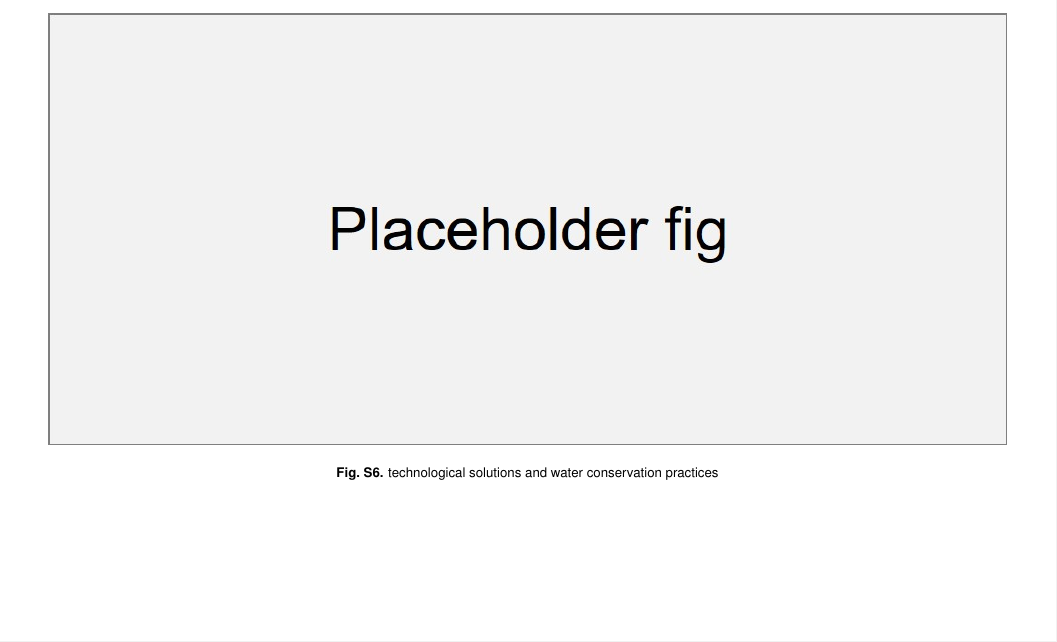
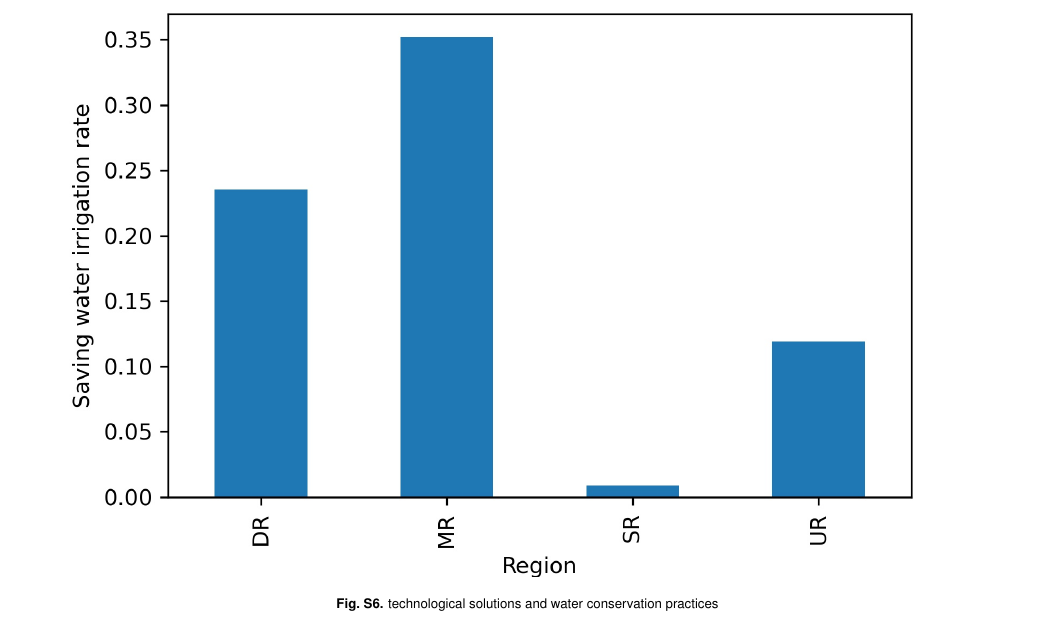
Before and after one commit to SongshGeo/Water-Governance-Regimes, a LaTeX document (tex/sup/supplementary_information.tex): part of page 13 of 19, cut so that both start at the same text. Compiled offline with pdfLaTeX.

Commit message:
a simple version of figure S8

```diff
--- a/tex/sup/supplementary_information.tex
+++ b/tex/sup/supplementary_information.tex
@@ -209,7 +209,7 @@ Finally, we consider the indexes of the three dimensions in the same weight afte
 % 补充图片6：节水措施
 \begin{figure}
     \centering
-    \includegraphics[width=0.95\textwidth]{../../figures/placeholder_l.jpg}
+    \includegraphics[width=0.95\textwidth]{../../figures/supplementary_information/saving_water.jpg}
     \caption{technological solutions and water conservation practices}
 \end{figure}
 
```
Also changed, not shown: figures/supplementary_information/saving_water.jpg (added), figures/supplementary_information/saving_water.pdf (added), tex/sup/supplementary_information.pdf, 2 other files.
